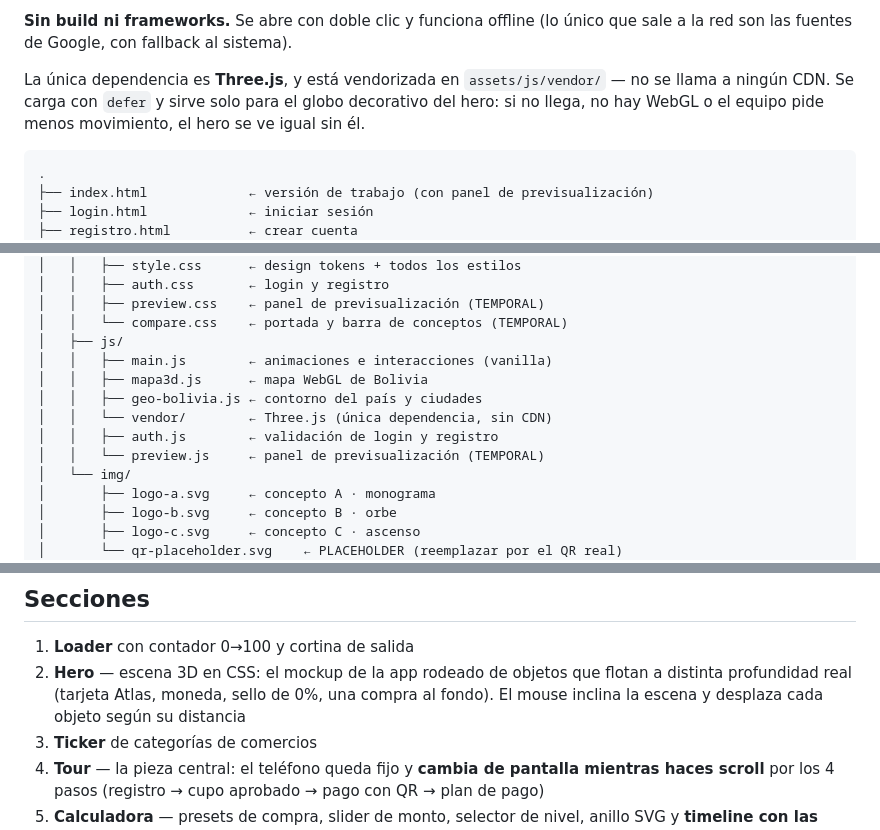
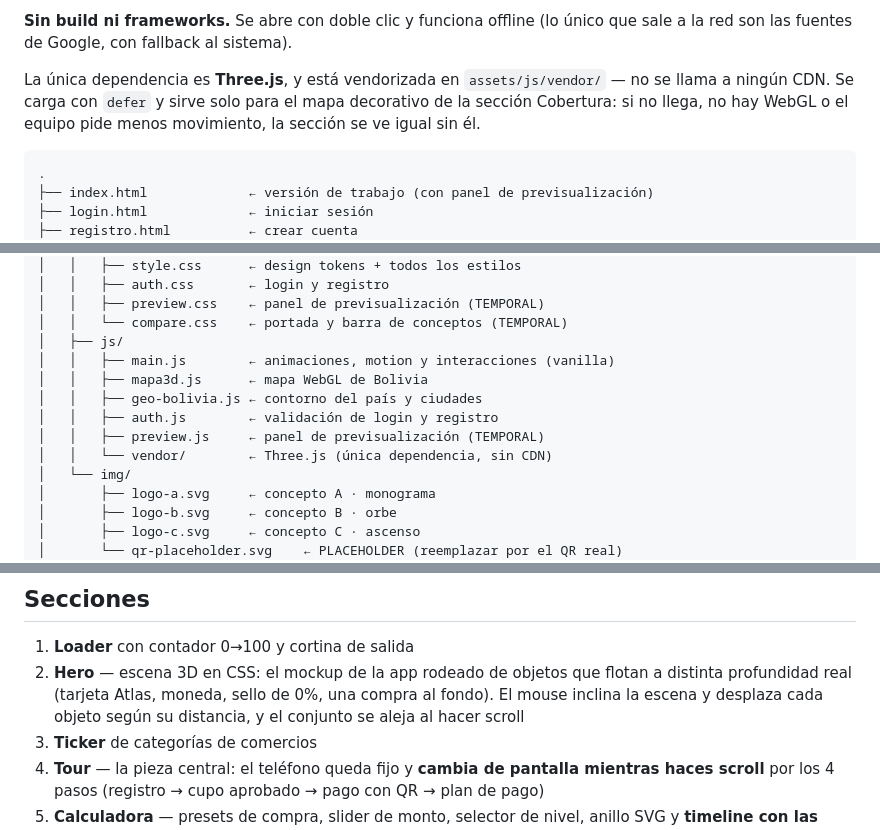
Before and after one commit to PabloArauzCaballero/AtlasLandingPage, a Markdown page: README.md, 3 parts joined by grey strips. Rendered like a GitHub page.

Commit message:
Corrige el README: el 3D ya no vive en el hero sino en Cobertura
Co-Authored-By: Claude Opus 5 (1M context) <noreply@anthropic.com>

````diff
--- a/README.md
+++ b/README.md
@@ -12,8 +12,9 @@ Landing page estática para **Atlas**, plataforma boliviana de microcréditos /
 la red son las fuentes de Google, con fallback al sistema).
 
 La única dependencia es **Three.js**, y está vendorizada en `assets/js/vendor/` — no se
-llama a ningún CDN. Se carga con `defer` y sirve solo para el globo decorativo del hero:
-si no llega, no hay WebGL o el equipo pide menos movimiento, el hero se ve igual sin él.
+llama a ningún CDN. Se carga con `defer` y sirve solo para el mapa decorativo de la sección
+Cobertura: si no llega, no hay WebGL o el equipo pide menos movimiento, la sección se ve
+igual sin él.
 
 ```
 .
@@ -32,12 +33,12 @@ si no llega, no hay WebGL o el equipo pide menos movimiento, el hero se ve igual
 │   │   ├── preview.css    ← panel de previsualización (TEMPORAL)
 │   │   └── compare.css    ← portada y barra de conceptos (TEMPORAL)
 │   ├── js/
-│   │   ├── main.js        ← animaciones e interacciones (vanilla)
+│   │   ├── main.js        ← animaciones, motion y interacciones (vanilla)
 │   │   ├── mapa3d.js      ← mapa WebGL de Bolivia
 │   │   ├── geo-bolivia.js ← contorno del país y ciudades
+│   │   ├── auth.js        ← validación de login y registro
+│   │   ├── preview.js     ← panel de previsualización (TEMPORAL)
 │   │   └── vendor/        ← Three.js (única dependencia, sin CDN)
-│   │   ├── auth.js        ← validación de login y registro
-│   │   └── preview.js     ← panel de previsualización (TEMPORAL)
 │   └── img/
 │       ├── logo-a.svg     ← concepto A · monograma
 │       ├── logo-b.svg     ← concepto B · orbe
@@ -83,7 +84,8 @@ pasos de la sección de abajo.
 1. **Loader** con contador 0→100 y cortina de salida
 2. **Hero** — escena 3D en CSS: el mockup de la app rodeado de objetos que flotan a distinta
    profundidad real (tarjeta Atlas, moneda, sello de 0%, una compra al fondo). El mouse
-   inclina la escena y desplaza cada objeto según su distancia
+   inclina la escena y desplaza cada objeto según su distancia, y el conjunto se aleja
+   al hacer scroll
 3. **Ticker** de categorías de comercios
 4. **Tour** — la pieza central: el teléfono queda fijo y **cambia de pantalla mientras haces scroll**
    por los 4 pasos (registro → cupo aprobado → pago con QR → plan de pago)
````
